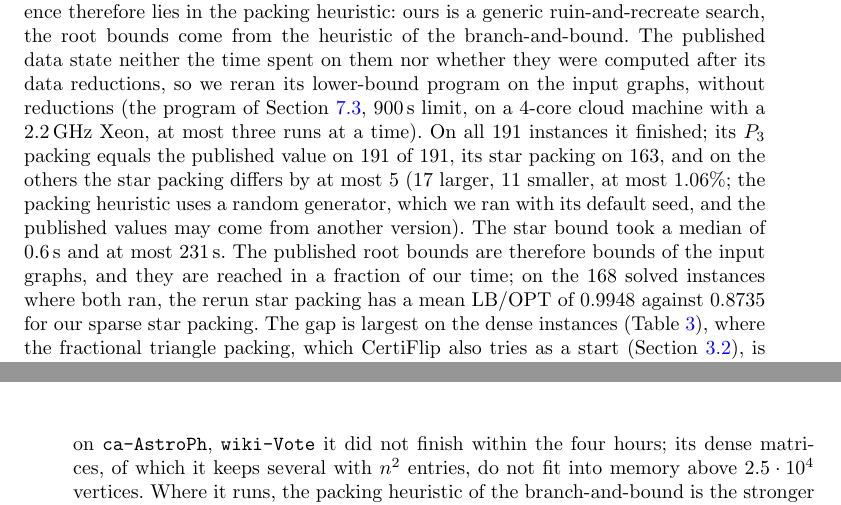
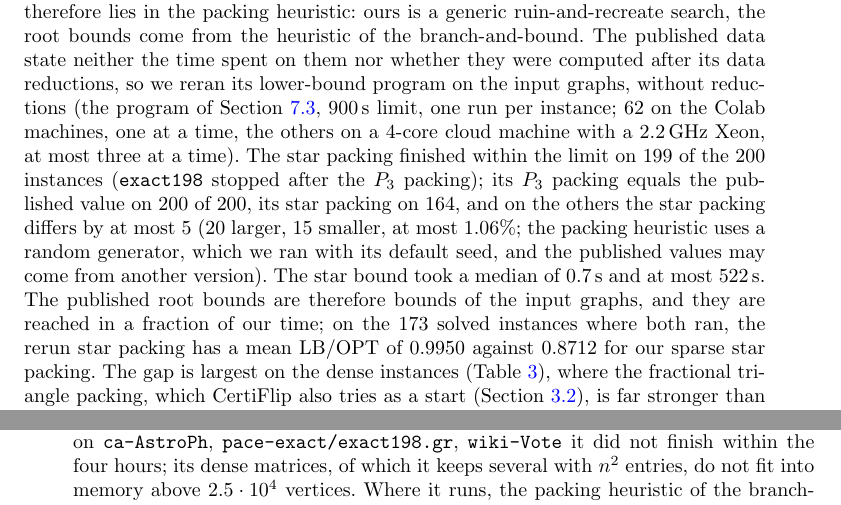
Before and after one commit to vinhqdang/correlation_clustering, a LaTeX paper (paper_mpc/main.tex, which reads paper_mpc/exp_pace.tex, paper_mpc/numbers.tex): two parts of pages 25 and 30 of 46 before the commit and two parts of pages 25 and 30 of 47 after it, joined at a grey line, cut so that both start at the same text. Compiled offline with pdfLaTeX.

Commit message:
Complete the PACE root-bound rerun in the tables and text

```diff
--- a/paper_mpc/exp_pace.tex
+++ b/paper_mpc/exp_pace.tex
@@ -51,8 +51,11 @@ root bounds come from the heuristic of the branch-and-bound.  The published
 data state neither the time spent on them nor whether they were computed
 after its data reductions, so we reran its lower-bound program on the input
 graphs, without reductions (the program of Section~\ref{sec:exp-cert},
-\SI{900}{s} limit, on a 4-core cloud machine with a \SI{2.2}{GHz} Xeon, at most three runs at a time).  On all \numKrootPaceN{}
-instances it finished; its $P_3$ packing equals the published value on
+\SI{900}{s} limit, one run per instance; \numKrootPaceColab{} on the Colab
+machines, one at a time, the others on a 4-core cloud machine with a
+\SI{2.2}{GHz} Xeon, at most three at a time).  The star packing finished
+within the limit on \numKrootPaceStarN{} of the \numKrootPaceN{} instances
+(\numKrootPaceTimeoutList{} stopped after the $P_3$ packing); its $P_3$ packing equals the published value on
 \numKrootPacePthreeEqual{} of \numKrootPacePthreeN{}, its star packing on
 \numKrootPaceStarEqual{}, and on the others the star packing differs by at
 most \numKrootPaceStarDiffMax{} (\numKrootPaceStarAbove{} larger,
--- a/paper_mpc/numbers.tex
+++ b/paper_mpc/numbers.tex
@@ -90,21 +90,23 @@
 \newcommand{\numHHSixtyWilcoxon}{0.010}
 \newcommand{\numHHSixtyWorse}{10}
 \newcommand{\numKapoceCommit}{64e2101}
-\newcommand{\numKrootPaceBothN}{168}
-\newcommand{\numKrootPaceN}{191}
-\newcommand{\numKrootPacePackMean}{0.8735}
-\newcommand{\numKrootPacePthreeEqual}{191}
-\newcommand{\numKrootPacePthreeN}{191}
-\newcommand{\numKrootPaceStarAbove}{17}
-\newcommand{\numKrootPaceStarBelow}{11}
+\newcommand{\numKrootPaceBothN}{173}
+\newcommand{\numKrootPaceColab}{62}
+\newcommand{\numKrootPaceN}{200}
+\newcommand{\numKrootPacePackMean}{0.8712}
+\newcommand{\numKrootPacePthreeEqual}{200}
+\newcommand{\numKrootPacePthreeN}{200}
+\newcommand{\numKrootPaceStarAbove}{20}
+\newcommand{\numKrootPaceStarBelow}{15}
 \newcommand{\numKrootPaceStarDiffMax}{5}
-\newcommand{\numKrootPaceStarEqual}{163}
-\newcommand{\numKrootPaceStarMean}{0.9948}
-\newcommand{\numKrootPaceStarN}{191}
+\newcommand{\numKrootPaceStarEqual}{164}
+\newcommand{\numKrootPaceStarMean}{0.9950}
+\newcommand{\numKrootPaceStarN}{199}
 \newcommand{\numKrootPaceStarRelMax}{1.06\%}
-\newcommand{\numKrootPaceTimeMax}{231}
-\newcommand{\numKrootPaceTimeMedian}{0.6}
-\newcommand{\numKrootPaceTimeout}{0}
+\newcommand{\numKrootPaceTimeMax}{522}
+\newcommand{\numKrootPaceTimeMedian}{0.7}
+\newcommand{\numKrootPaceTimeout}{1}
+\newcommand{\numKrootPaceTimeoutList}{\texttt{exact198}}
 \newcommand{\numLbPaceMax}{84}
 \newcommand{\numLbPaceMedian}{20}
 \newcommand{\numLbPaceOver}{85}
@@ -246,8 +248,8 @@
 \newcommand{\numRootNoCertList}{none}
 \newcommand{\numRootTimeHi}{2.7}
 \newcommand{\numRootTimeLo}{46}
-\newcommand{\numRootTimeout}{2}
-\newcommand{\numRootTimeoutList}{\texttt{ca-AstroPh}, \texttt{wiki-Vote}}
+\newcommand{\numRootTimeout}{3}
+\newcommand{\numRootTimeoutList}{\texttt{ca-AstroPh}, \texttt{pace-exact/exact198.gr}, \texttt{wiki-Vote}}
 \newcommand{\numSccHit}{200}
 \newcommand{\numSccRuns}{200}
 \newcommand{\numSnapAnyBound}{23}
```
Also changed, not shown: paper_mpc/figures/profile_pace_heur.pdf, paper_mpc/main.pdf, 1 other file.
